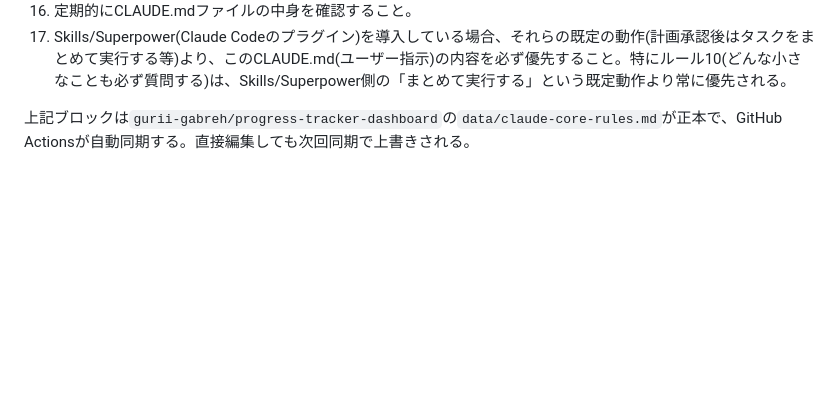
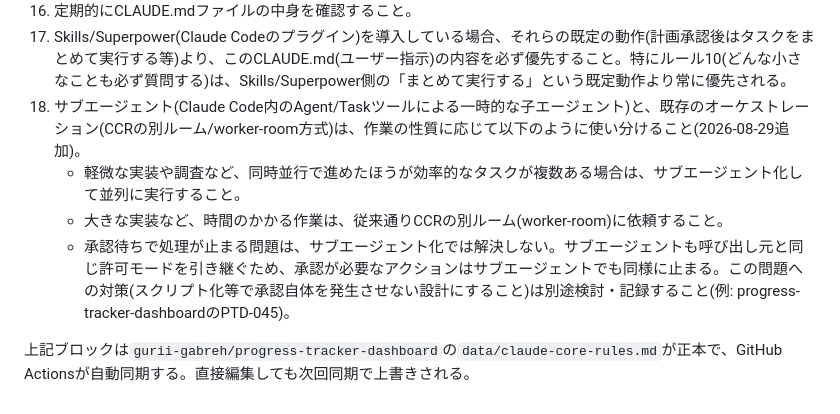
Before and after one commit to gurii-gabreh/Knowledge-Dashboard, a Markdown page: CLAUDE.md, the part around the change. Rendered like a GitHub page; blank space fills up the shorter version.

Commit message:
chore: sync CLAUDE.md core rules from progress-tracker-dashboard [automated]

```diff
--- a/CLAUDE.md
+++ b/CLAUDE.md
@@ -49,6 +49,10 @@
 15. 改修時は、その場しのぎの案は絶対に出さないこと。全ての構成データを見直し、エラーが出なく、尚且つその後の更新も考えた改修案を考案すること。
 16. 定期的にCLAUDE.mdファイルの中身を確認すること。
 17. Skills/Superpower(Claude Codeのプラグイン)を導入している場合、それらの既定の動作(計画承認後はタスクをまとめて実行する等)より、このCLAUDE.md(ユーザー指示)の内容を必ず優先すること。特にルール10(どんな小さなことも必ず質問する)は、Skills/Superpower側の「まとめて実行する」という既定動作より常に優先される。
+18. サブエージェント(Claude Code内のAgent/Taskツールによる一時的な子エージェント)と、既存のオーケストレーション(CCRの別ルーム/worker-room方式)は、作業の性質に応じて以下のように使い分けること(2026-08-29追加)。
+    - 軽微な実装や調査など、同時並行で進めたほうが効率的なタスクが複数ある場合は、サブエージェント化して並列に実行すること。
+    - 大きな実装など、時間のかかる作業は、従来通りCCRの別ルーム(worker-room)に依頼すること。
+    - 承認待ちで処理が止まる問題は、サブエージェント化では解決しない。サブエージェントも呼び出し元と同じ許可モードを引き継ぐため、承認が必要なアクションはサブエージェントでも同様に止まる。この問題への対策(スクリプト化等で承認自体を発生させない設計にすること)は別途検討・記録すること(例: progress-tracker-dashboardのPTD-045)。
 <!-- CORE-RULES:END -->
 
 上記ブロックは`gurii-gabreh/progress-tracker-dashboard`の`data/claude-core-rules.md`が正本で、GitHub Actionsが自動同期する。直接編集しても次回同期で上書きされる。
```
